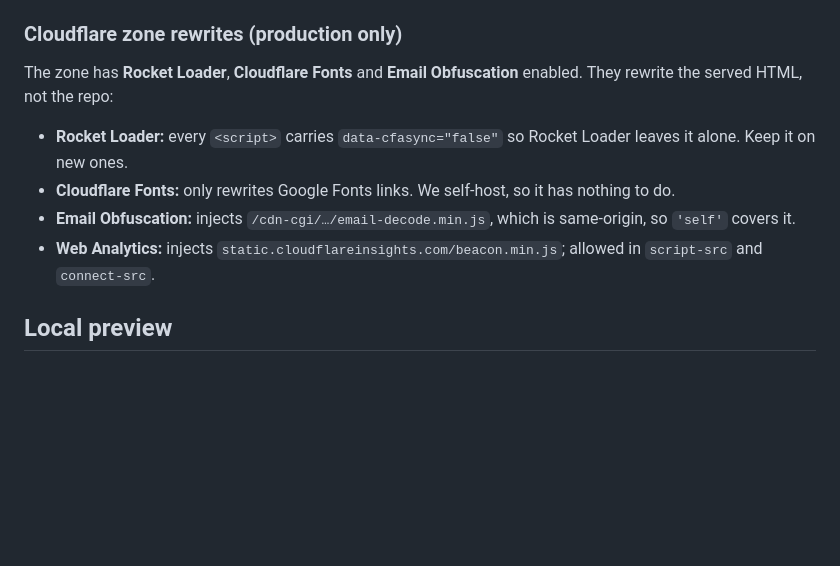
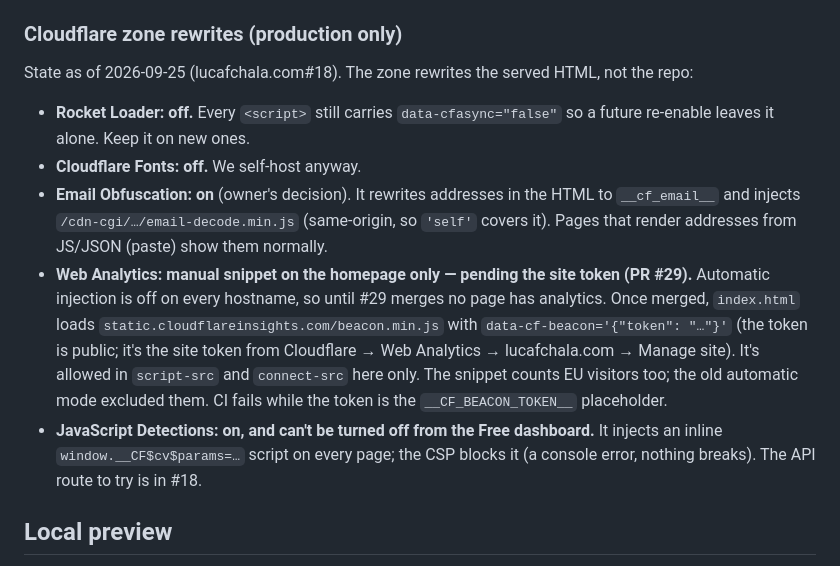
Before and after one commit to lucafchala/lucafchala.com, a Markdown page: CLAUDE.md, the part around the change. GitHub-like rendering; blank space fills up the shorter version.

Commit message:
Docs: Cloudflare zone as it is on 2026-09-25 (#18)
Rocket Loader and Cloudflare Fonts off, Email Obfuscation on, Web Analytics
automatic injection off (manual homepage snippet pending the token, PR #29),
JavaScript Detections still injected. Split out of #29 so the docs reach main
while the snippet waits for the token.

Co-Authored-By: Claude Opus 5.5 <noreply@anthropic.com>
Claude-Session: https://claude.ai/code/session_01PnxoV2xBcZ1b5fX4X7ajTH

```diff
--- a/CLAUDE.md
+++ b/CLAUDE.md
@@ -52,12 +52,13 @@ todo.md             # Open follow-ups (also tracked as GitHub issues)
 
 ### Cloudflare zone rewrites (production only)
 
-The zone has **Rocket Loader**, **Cloudflare Fonts** and **Email Obfuscation** enabled. They rewrite the served HTML, not the repo:
+State as of 2026-09-25 (lucafchala.com#18). The zone rewrites the served HTML, not the repo:
 
-- **Rocket Loader:** every `<script>` carries `data-cfasync="false"` so Rocket Loader leaves it alone. Keep it on new ones.
-- **Cloudflare Fonts:** only rewrites Google Fonts links. We self‑host, so it has nothing to do.
-- **Email Obfuscation:** injects `/cdn-cgi/…/email-decode.min.js`, which is same‑origin, so `'self'` covers it.
-- **Web Analytics:** injects `static.cloudflareinsights.com/beacon.min.js`; allowed in `script-src` and `connect-src`.
+- **Rocket Loader: off.** Every `<script>` still carries `data-cfasync="false"` so a future re-enable leaves it alone. Keep it on new ones.
+- **Cloudflare Fonts: off.** We self‑host anyway.
+- **Email Obfuscation: on** (owner's decision). It rewrites addresses in the HTML to `__cf_email__` and injects `/cdn-cgi/…/email-decode.min.js` (same‑origin, so `'self'` covers it). Pages that render addresses from JS/JSON (paste) show them normally.
+- **Web Analytics: manual snippet on the homepage only — pending the site token (PR #29).** Automatic injection is off on every hostname, so until #29 merges no page has analytics. Once merged, `index.html` loads `static.cloudflareinsights.com/beacon.min.js` with `data-cf-beacon='{"token": "…"}'` (the token is public; it's the site token from Cloudflare → Web Analytics → lucafchala.com → Manage site). It's allowed in `script-src` and `connect-src` here only. The snippet counts EU visitors too; the old automatic mode excluded them. CI fails while the token is the `__CF_BEACON_TOKEN__` placeholder.
+- **JavaScript Detections: on, and can't be turned off from the Free dashboard.** It injects an inline `window.__CF$cv$params=…` script on every page; the CSP blocks it (a console error, nothing breaks). The API route to try is in #18.
 
 ## Local preview
 
```
Also changed, not shown: README.md (+1 -1 lines).
